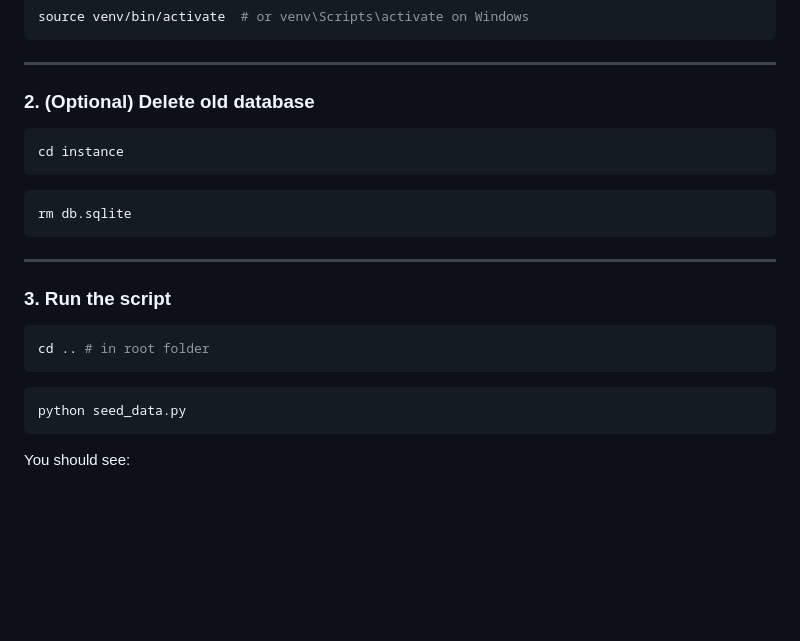
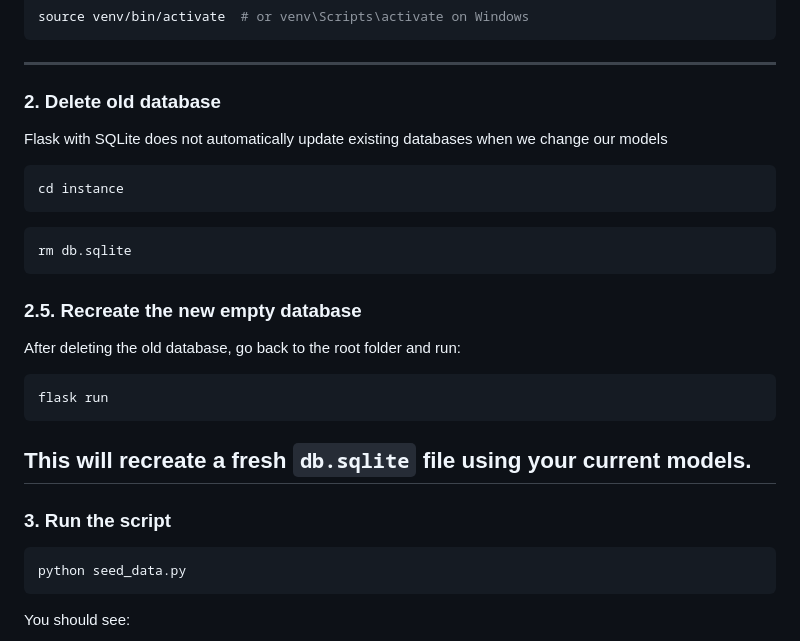
Before and after one commit to zhanzhan-lee/FilmTrack, a Markdown page: doc/Database Structure 21-04-no2.md, the part around the change. Drawn GitHub-style; blank space fills up the shorter version.

````diff
--- a/doc/Database Structure 21-04-no2.md
+++ b/doc/Database Structure 21-04-no2.md
@@ -29,7 +29,8 @@ source venv/bin/activate  # or venv\Scripts\activate on Windows
 
 ---
 
-### 2. (Optional) Delete old database
+### 2. Delete old database
+Flask with SQLite does not automatically update existing databases when we change our models
 ```bash
 cd instance
 ```
@@ -37,12 +38,18 @@ cd instance
 rm db.sqlite
 ```
 
+### 2.5. Recreate the new empty database
+After deleting the old database, go back to the root folder and run:
+
+```bash
+flask run
+```
+
+This will recreate a fresh `db.sqlite` file using your current models.
 ---
 
 ### 3. Run the script
-```bash
-cd .. # in root folder
-```
+
 ```bash
 python seed_data.py
 ```
````
